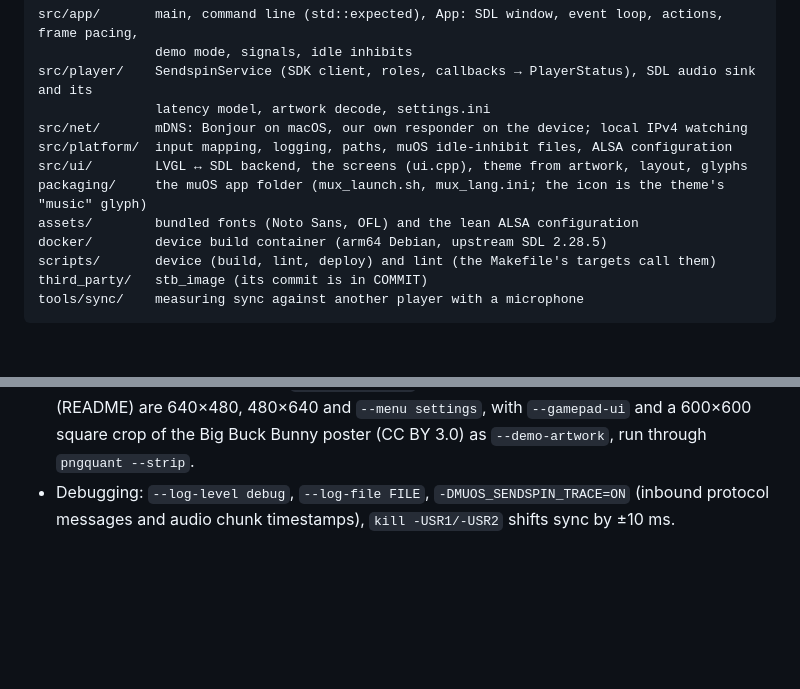
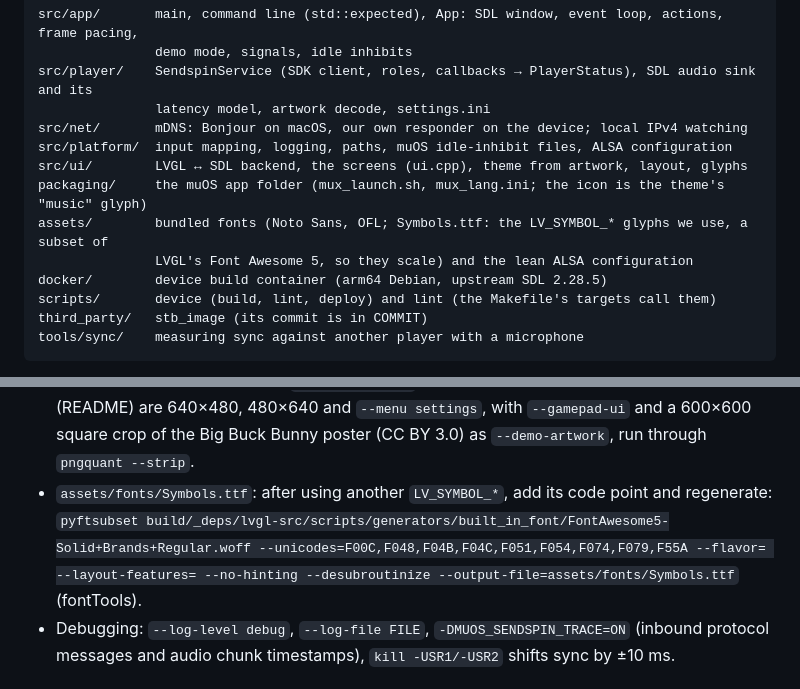
Before and after one commit to lassebm/muos-sendspin, a Markdown page: AGENTS.md, 2 parts joined by grey strips. Rendered like a GitHub page; blank space fills up the shorter version.

```diff
--- a/AGENTS.md
+++ b/AGENTS.md
@@ -15,7 +15,8 @@ src/net/       mDNS: Bonjour on macOS, our own responder on the device; local IP
 src/platform/  input mapping, logging, paths, muOS idle-inhibit files, ALSA configuration
 src/ui/        LVGL ↔ SDL backend, the screens (ui.cpp), theme from artwork, layout, glyphs
 packaging/     the muOS app folder (mux_launch.sh, mux_lang.ini; the icon is the theme's "music" glyph)
-assets/        bundled fonts (Noto Sans, OFL) and the lean ALSA configuration
+assets/        bundled fonts (Noto Sans, OFL; Symbols.ttf: the LV_SYMBOL_* glyphs we use, a subset of
+               LVGL's Font Awesome 5, so they scale) and the lean ALSA configuration
 docker/        device build container (arm64 Debian, upstream SDL 2.28.5)
 scripts/       device (build, lint, deploy) and lint (the Makefile's targets call them)
 third_party/   stb_image (its commit is in COMMIT)
@@ -49,6 +50,10 @@ Use the Makefile's targets; they are what CI runs too.
   the handheld's view on a desktop. `kill -HUP <pid>` saves one from a running instance.
   docs/*.png (README) are 640×480, 480×640 and `--menu settings`, with `--gamepad-ui` and a
   600×600 square crop of the Big Buck Bunny poster (CC BY 3.0) as `--demo-artwork`, run through `pngquant --strip`.
+- `assets/fonts/Symbols.ttf`: after using another `LV_SYMBOL_*`, add its code point and regenerate:
+  `pyftsubset build/_deps/lvgl-src/scripts/generators/built_in_font/FontAwesome5-Solid+Brands+Regular.woff
+  --unicodes=F00C,F048,F04B,F04C,F051,F054,F074,F079,F55A --flavor= --layout-features= --no-hinting
+  --desubroutinize --output-file=assets/fonts/Symbols.ttf` (fontTools).
 - Debugging: `--log-level debug`, `--log-file FILE`, `-DMUOS_SENDSPIN_TRACE=ON` (inbound protocol
   messages and audio chunk timestamps), `kill -USR1/-USR2` shifts sync by ±10 ms.
 
```
Also changed, not shown: README.md (+11 -8 lines), docs/now-playing.png, docs/portrait.png, docs/settings.png, 8 other files.
